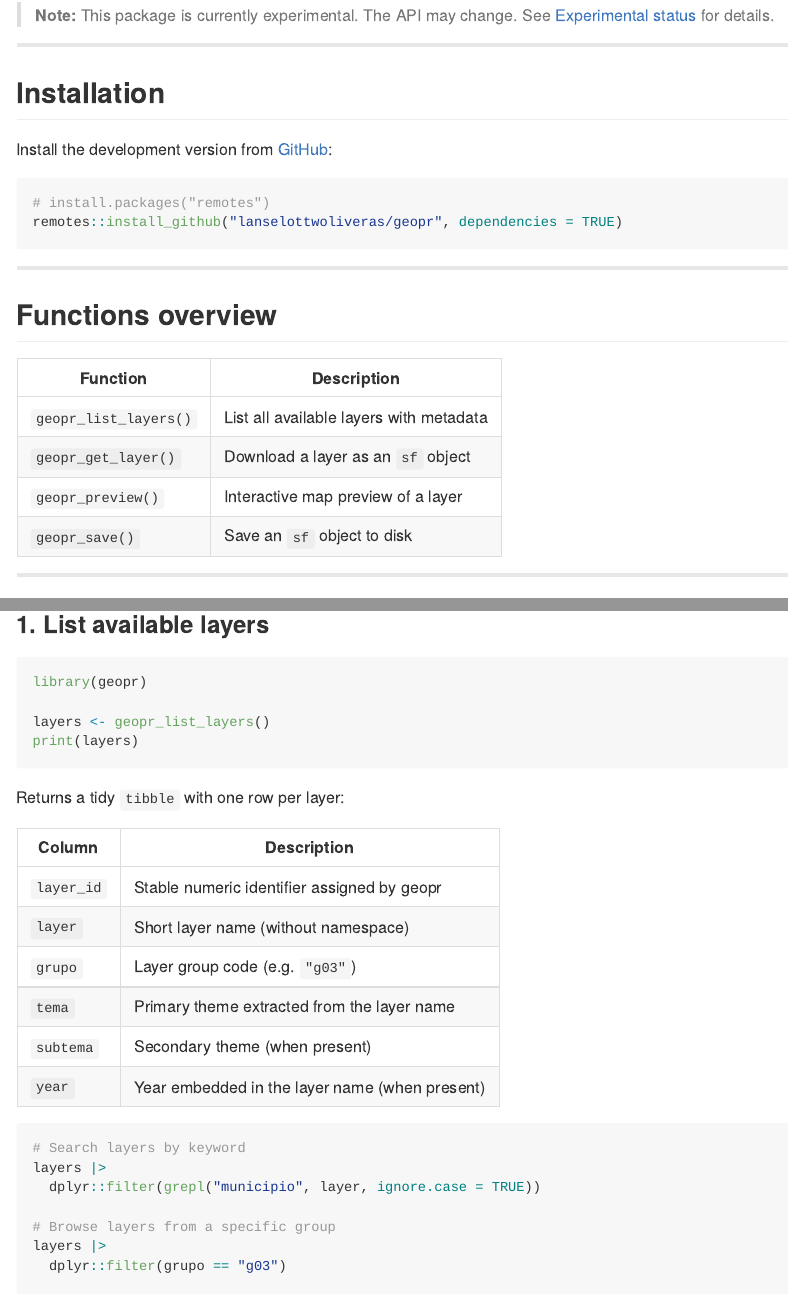
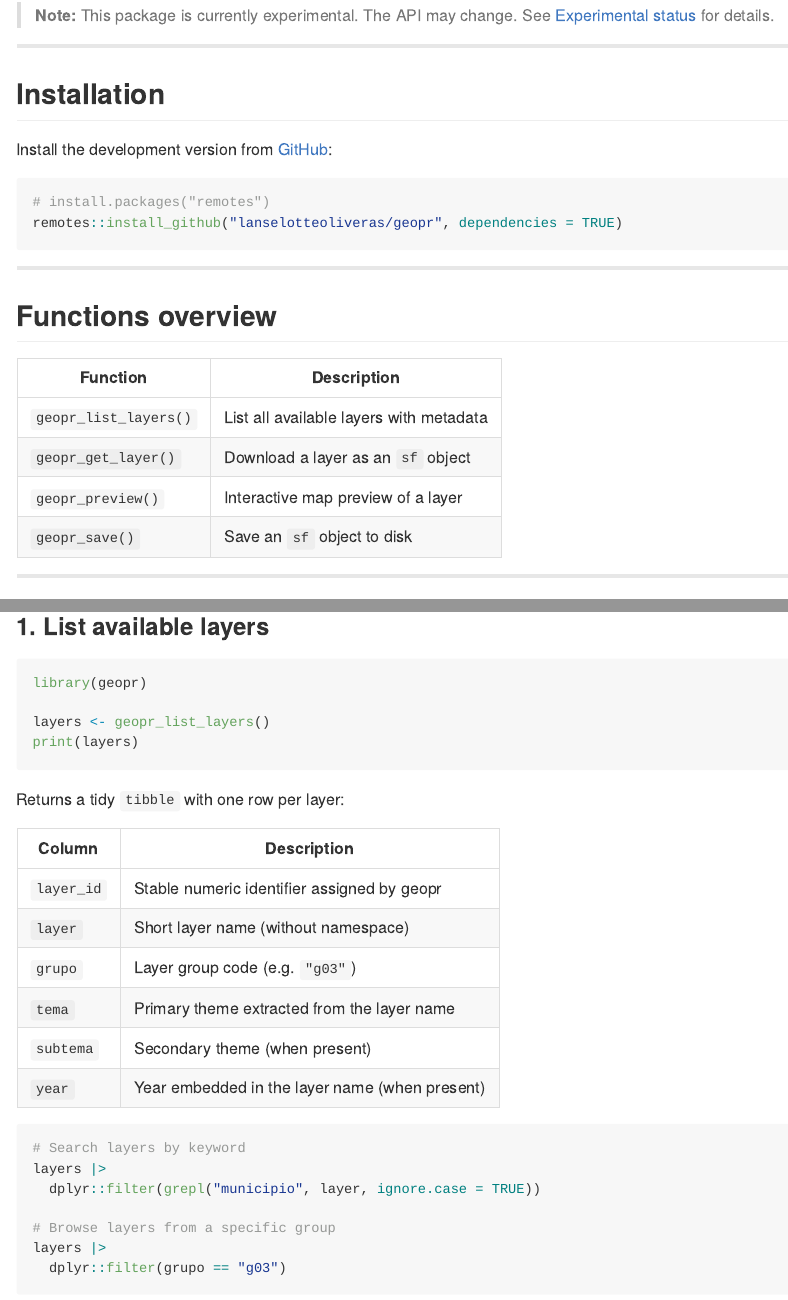
Before and after one commit to lanselotteoliveras/geopr, an R Markdown document (README.Rmd): the page in a window 1100 px wide, from 450 px down before the commit and from 580 px down after it, so that both start at the same text, and a second part further down, joined at a grey line. The pictures show the output file README.md that the author committed with the source, drawn offline in the style of GitHub; badge pictures from the web are left out.

Commit message:
Update README

````diff
--- a/README.Rmd
+++ b/README.Rmd
@@ -51,7 +50,7 @@ Install the development version from [GitHub](https://github.com/lanselottwolive
 
 ```{r install, eval=FALSE, echo=TRUE}
 # install.packages("remotes")
-remotes::install_github("lanselottwoliveras/geopr", dependencies = TRUE)
+remotes::install_github("lanselotteoliveras/geopr", dependencies = TRUE)
 ```
 
 ---
````
Also changed, not shown: README.md, README.Rmd (1 more changed lines), 1 other file.
